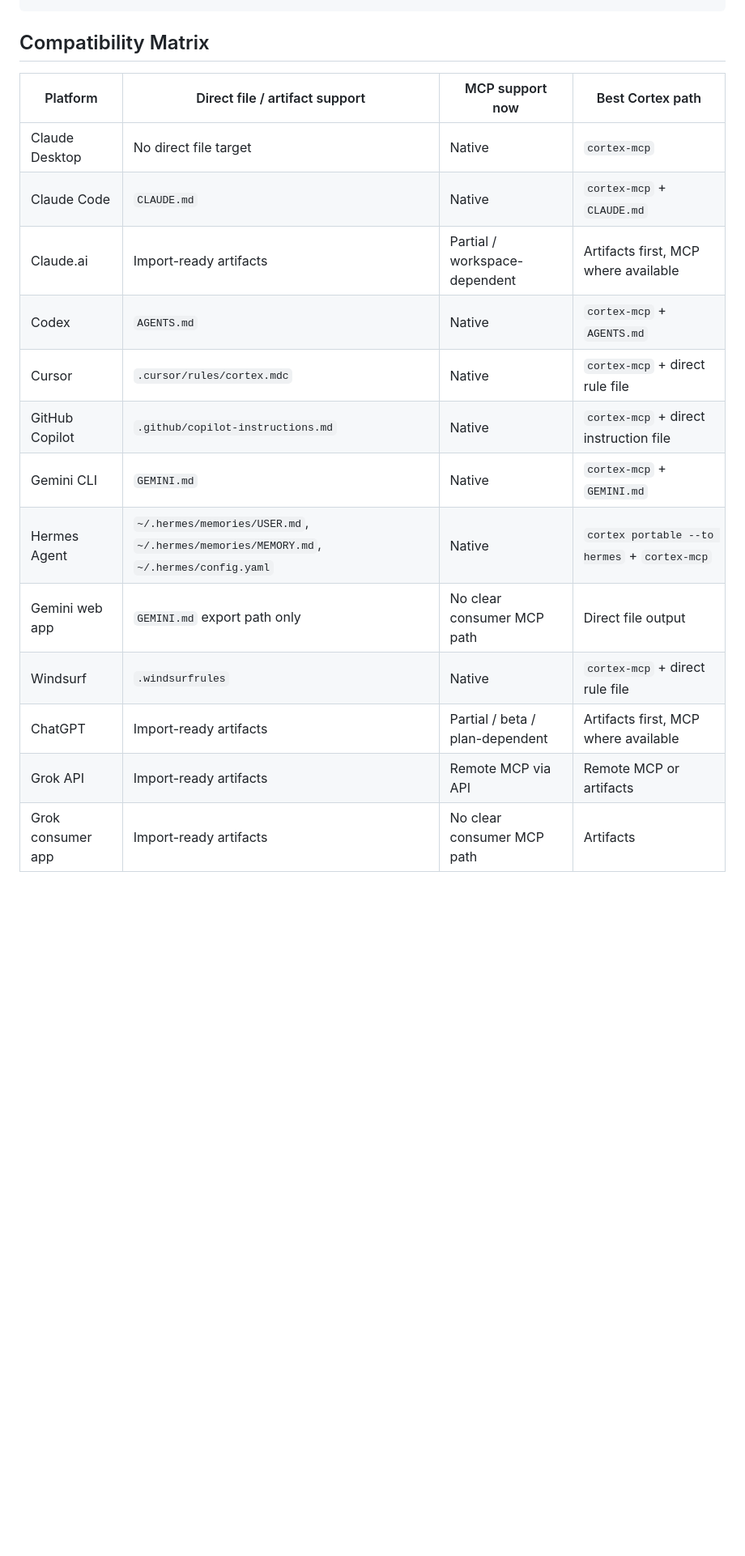
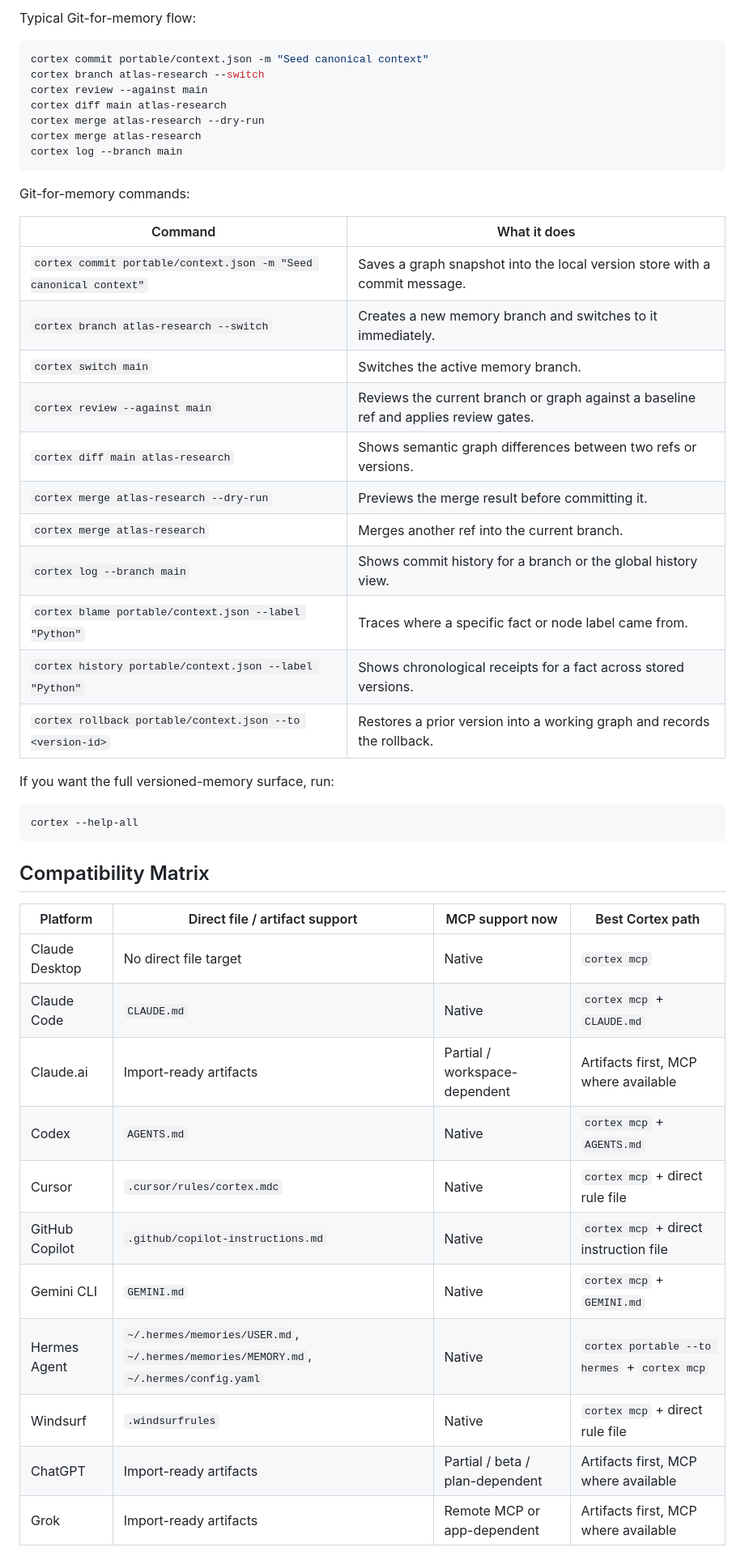
Before and after one commit to Junebugg1214/Cortex-AI, a Markdown page: README.md, the part around one of its changes. Shown at 81% size. Rendered like a GitHub page; blank space fills up the shorter version.

Commit message:
docs: restructure README around product surfaces

````diff
--- a/README.md
+++ b/README.md
@@ -39,20 +155,50 @@ Found 5 AI tools:
+Typical Git-for-memory flow:
+
+```bash
+cortex commit portable/context.json -m "Seed canonical context"
+cortex branch atlas-research --switch
+cortex review --against main
+cortex diff main atlas-research
+cortex merge atlas-research --dry-run
+cortex merge atlas-research
+cortex log --branch main
+```
+
+Git-for-memory commands:
+
+| Command | What it does |
+| --- | --- |
+| `cortex commit portable/context.json -m "Seed canonical context"` | Saves a graph snapshot into the local version store with a commit message. |
+| `cortex branch atlas-research --switch` | Creates a new memory branch and switches to it immediately. |
+| `cortex switch main` | Switches the active memory branch. |
+| `cortex review --against main` | Reviews the current branch or graph against a baseline ref and applies review gates. |
+| `cortex diff main atlas-research` | Shows semantic graph differences between two refs or versions. |
+| `cortex merge atlas-research --dry-run` | Previews the merge result before committing it. |
+| `cortex merge atlas-research` | Merges another ref into the current branch. |
+| `cortex log --branch main` | Shows commit history for a branch or the global history view. |
+| `cortex blame portable/context.json --label "Python"` | Traces where a specific fact or node label came from. |
+| `cortex history portable/context.json --label "Python"` | Shows chronological receipts for a fact across stored versions. |
+| `cortex rollback portable/context.json --to <version-id>` | Restores a prior version into a working graph and records the rollback. |
+
+If you want the full versioned-memory surface, run:
+
+```bash
+cortex --help-all
 ```
 
 ## Compatibility Matrix
 
 | Platform | Direct file / artifact support | MCP support now | Best Cortex path |
 | --- | --- | --- | --- |
-| Claude Desktop | No direct file target | Native | `cortex-mcp` |
-| Claude Code | `CLAUDE.md` | Native | `cortex-mcp` + `CLAUDE.md` |
+| Claude Desktop | No direct file target | Native | `cortex mcp` |
+| Claude Code | `CLAUDE.md` | Native | `cortex mcp` + `CLAUDE.md` |
 | Claude.ai | Import-ready artifacts | Partial / workspace-dependent | Artifacts first, MCP where available |
-| Codex | `AGENTS.md` | Native | `cortex-mcp` + `AGENTS.md` |
-| Cursor | `.cursor/rules/cortex.mdc` | Native | `cortex-mcp` + direct rule file |
-| GitHub Copilot | `.github/copilot-instructions.md` | Native | `cortex-mcp` + direct instruction file |
-| Gemini CLI | `GEMINI.md` | Native | `cortex-mcp` + `GEMINI.md` |
-| Hermes Agent | `~/.hermes/memories/USER.md`, `~/.hermes/memories/MEMORY.md`, `~/.hermes/config.yaml` | Native | `cortex portable --to hermes` + `cortex-mcp` |
-| Gemini web app | `GEMINI.md` export path only | No clear consumer MCP path | Direct file output |
-| Windsurf | `.windsurfrules` | Native | `cortex-mcp` + direct rule file |
+| Codex | `AGENTS.md` | Native | `cortex mcp` + `AGENTS.md` |
+| Cursor | `.cursor/rules/cortex.mdc` | Native | `cortex mcp` + direct rule file |
+| GitHub Copilot | `.github/copilot-instructions.md` | Native | `cortex mcp` + direct instruction file |
+| Gemini CLI | `GEMINI.md` | Native | `cortex mcp` + `GEMINI.md` |
+| Hermes Agent | `~/.hermes/memories/USER.md`, `~/.hermes/memories/MEMORY.md`, `~/.hermes/config.yaml` | Native | `cortex portable --to hermes` + `cortex mcp` |
+| Windsurf | `.windsurfrules` | Native | `cortex mcp` + direct rule file |
 | ChatGPT | Import-ready artifacts | Partial / beta / plan-dependent | Artifacts first, MCP where available |
-| Grok API | Import-ready artifacts | Remote MCP via API | Remote MCP or artifacts |
-| Grok consumer app | Import-ready artifacts | No clear consumer MCP path | Artifacts |
+| Grok | Import-ready artifacts | Remote MCP or app-dependent | Artifacts first, MCP where available |
 
````
Also changed, not shown: other parts of README.md (+144 -66 lines).
